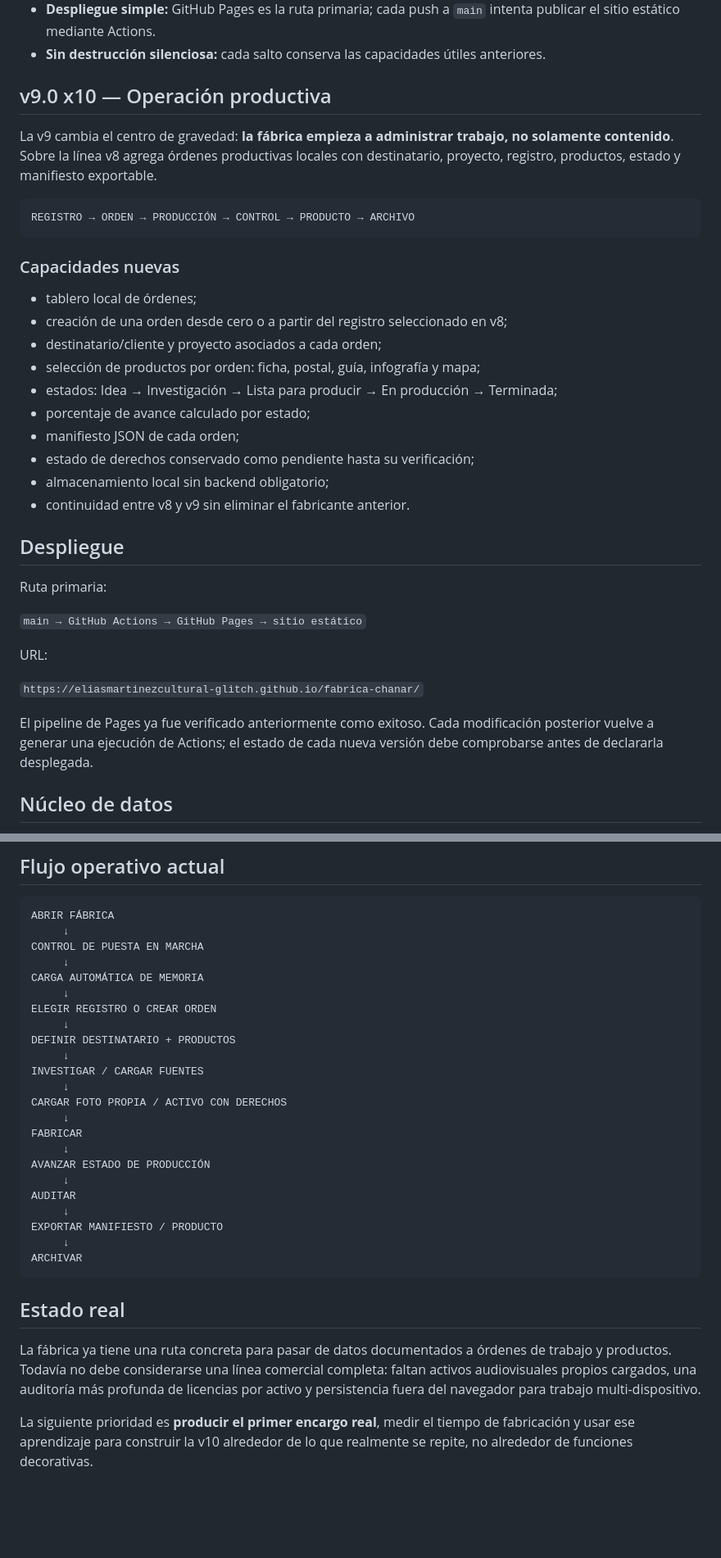
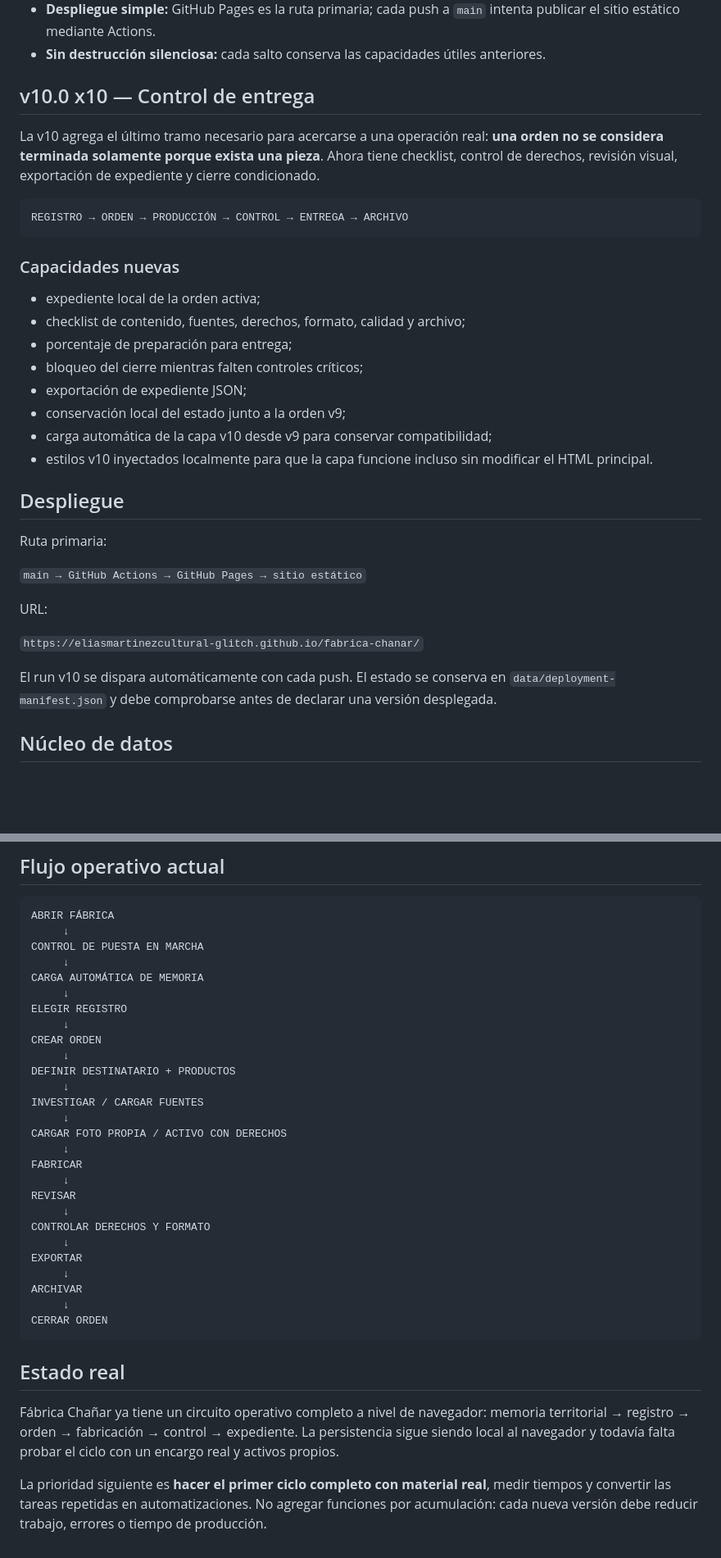
Before and after one commit to eliasmartinezcultural-glitch/fabrica-chanar, a Markdown page: README.md, 2 parts joined by grey strips. Shown at 82% size. GitHub-like rendering; blank space fills up the shorter version.

Commit message:
Fábrica Chañar v10: documentar control de entrega

````diff
--- a/README.md
+++ b/README.md
@@ -12,26 +12,24 @@ Sistema **interno de producción territorial de Ocarina Producciones** para inve
 - **Despliegue simple:** GitHub Pages es la ruta primaria; cada push a `main` intenta publicar el sitio estático mediante Actions.
 - **Sin destrucción silenciosa:** cada salto conserva las capacidades útiles anteriores.
 
-## v9.0 x10 — Operación productiva
+## v10.0 x10 — Control de entrega
 
-La v9 cambia el centro de gravedad: **la fábrica empieza a administrar trabajo, no solamente contenido**. Sobre la línea v8 agrega órdenes productivas locales con destinatario, proyecto, registro, productos, estado y manifiesto exportable.
+La v10 agrega el último tramo necesario para acercarse a una operación real: **una orden no se considera terminada solamente porque exista una pieza**. Ahora tiene checklist, control de derechos, revisión visual, exportación de expediente y cierre condicionado.
 
 ```text
-REGISTRO → ORDEN → PRODUCCIÓN → CONTROL → PRODUCTO → ARCHIVO
+REGISTRO → ORDEN → PRODUCCIÓN → CONTROL → ENTREGA → ARCHIVO
 ```
 
 ### Capacidades nuevas
 
-- tablero local de órdenes;
-- creación de una orden desde cero o a partir del registro seleccionado en v8;
-- destinatario/cliente y proyecto asociados a cada orden;
-- selección de productos por orden: ficha, postal, guía, infografía y mapa;
-- estados: Idea → Investigación → Lista para producir → En producción → Terminada;
-- porcentaje de avance calculado por estado;
-- manifiesto JSON de cada orden;
-- estado de derechos conservado como pendiente hasta su verificación;
-- almacenamiento local sin backend obligatorio;
-- continuidad entre v8 y v9 sin eliminar el fabricante anterior.
+- expediente local de la orden activa;
+- checklist de contenido, fuentes, derechos, formato, calidad y archivo;
+- porcentaje de preparación para entrega;
+- bloqueo del cierre mientras falten controles críticos;
+- exportación de expediente JSON;
+- conservación local del estado junto a la orden v9;
+- carga automática de la capa v10 desde v9 para conservar compatibilidad;
+- estilos v10 inyectados localmente para que la capa funcione incluso sin modificar el HTML principal.
 
 ## Despliegue
 
@@ -43,7 +41,7 @@ URL:
 
 `https://eliasmartinezcultural-glitch.github.io/fabrica-chanar/`
 
-El pipeline de Pages ya fue verificado anteriormente como exitoso. Cada modificación posterior vuelve a generar una ejecución de Actions; el estado de cada nueva versión debe comprobarse antes de declararla desplegada.
+El run v10 se dispara automáticamente con cada push. El estado se conserva en `data/deployment-manifest.json` y debe comprobarse antes de declarar una versión desplegada.
 
 ## Núcleo de datos
 
@@ -90,7 +90,9 @@ CONTROL DE PUESTA EN MARCHA
      ↓
 CARGA AUTOMÁTICA DE MEMORIA
      ↓
-ELEGIR REGISTRO O CREAR ORDEN
+ELEGIR REGISTRO
+     ↓
+CREAR ORDEN
      ↓
 DEFINIR DESTINATARIO + PRODUCTOS
      ↓
@@ -100,17 +102,19 @@ CARGAR FOTO PROPIA / ACTIVO CON DERECHOS
      ↓
 FABRICAR
      ↓
-AVANZAR ESTADO DE PRODUCCIÓN
+REVISAR
      ↓
-AUDITAR
+CONTROLAR DERECHOS Y FORMATO
      ↓
-EXPORTAR MANIFIESTO / PRODUCTO
+EXPORTAR
      ↓
 ARCHIVAR
+     ↓
+CERRAR ORDEN
 ```
 
 ## Estado real
 
-La fábrica ya tiene una ruta concreta para pasar de datos documentados a órdenes de trabajo y productos. Todavía no debe considerarse una línea comercial completa: faltan activos audiovisuales propios cargados, una auditoría más profunda de licencias por activo y persistencia fuera del navegador para trabajo multi-dispositivo.
+Fábrica Chañar ya tiene un circuito operativo completo a nivel de navegador: memoria territorial → registro → orden → fabricación → control → expediente. La persistencia sigue siendo local al navegador y todavía falta probar el ciclo con un encargo real y activos propios.
 
-La siguiente prioridad es **producir el primer encargo real**, medir el tiempo de fabricación y usar ese aprendizaje para construir la v10 alrededor de lo que realmente se repite, no alrededor de funciones decorativas.
+La prioridad siguiente es **hacer el primer ciclo completo con material real**, medir tiempos y convertir las tareas repetidas en automatizaciones. No agregar funciones por acumulación: cada nueva versión debe reducir trabajo, errores o tiempo de producción.
````
Also changed, not shown: other parts of README.md (+3 -1 lines).
